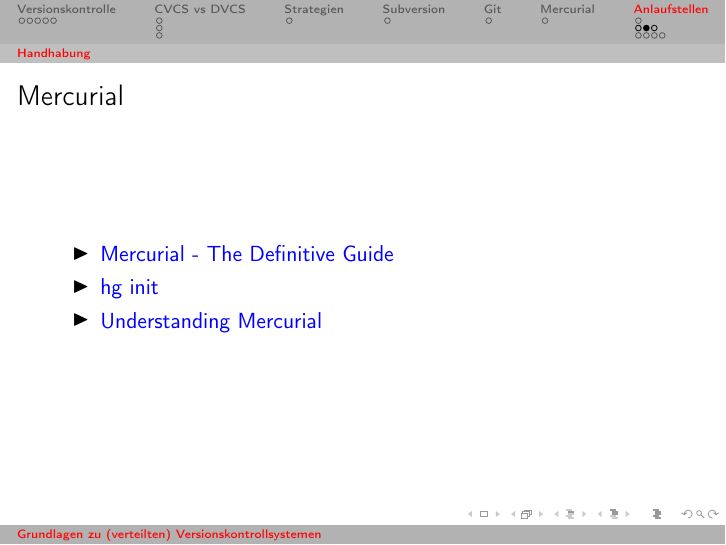
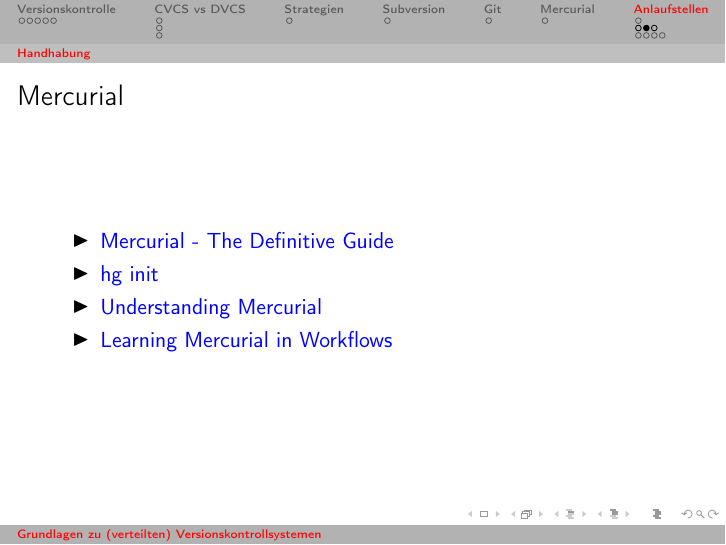
Before and after one commit to cofi/DVCS-Grundlagen, LaTeX slides (talk.tex): page 27 of 39 before the commit and page 28 of 40 after it. Compiled offline with pdfLaTeX.

Commit message:
Added mercurial in workflows link.

```diff
--- a/talk.tex
+++ b/talk.tex
@@ -111,6 +111,7 @@
   \item \href{http://hgbook.red-bean.com/}{Mercurial - The Definitive Guide}
   \item \href{http://hginit.com/}{hg init}
   \item \href{http://mercurial.selenic.com/wiki/UnderstandingMercurial}{Understanding Mercurial}
+  \item \href{http://mercurial.selenic.com/guide/}{Learning Mercurial in Workflows}
   \end{itemize}
 \end{frame}
 \begin{frame}{Subversion}
```
